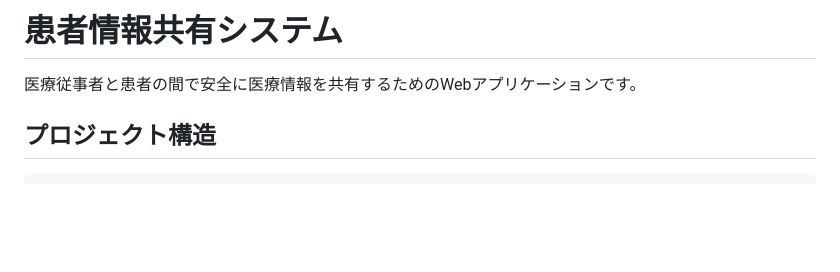
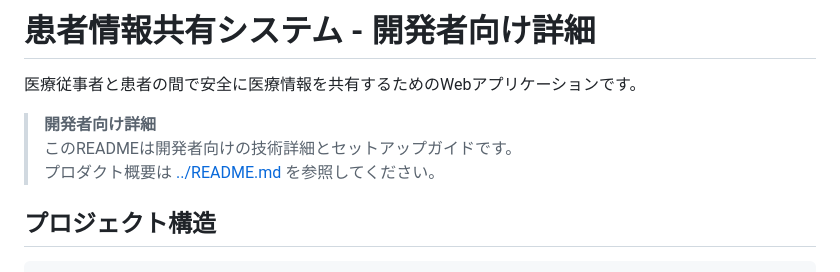
Before and after one commit to Suisan-neki/SecHack365_electronic-medical-record, a Markdown page: SecHack365_project/README.md, the part around the change. GitHub-like rendering; blank space fills up the shorter version.

Commit message:
コードレビュー指摘事項を修正・開発環境を改善
- 空のrun_app.pyを適切なリダイレクトスクリプトに変更
- Makefileで共通コマンドを定義（install, run, setup-dev, clean）
- env.exampleで環境変数設定例を提供
- ルートディレクトリにrequirements.txtを追加
- READMEの役割分担を明確化（ルート=概要、プロジェクト=技術詳細）
- 複数の起動方法を提供（ルート起動、Makefile使用、直接起動）

```diff
--- a/SecHack365_project/README.md
+++ b/SecHack365_project/README.md
@@ -1,6 +1,10 @@
-# 患者情報共有システム
+# 患者情報共有システム - 開発者向け詳細
 
 医療従事者と患者の間で安全に医療情報を共有するためのWebアプリケーションです。
+
+> **開発者向け詳細**
+> このREADMEは開発者向けの技術詳細とセットアップガイドです。
+> プロダクト概要は [../README.md](../README.md) を参照してください。
 
 ## プロジェクト構造
 
```
